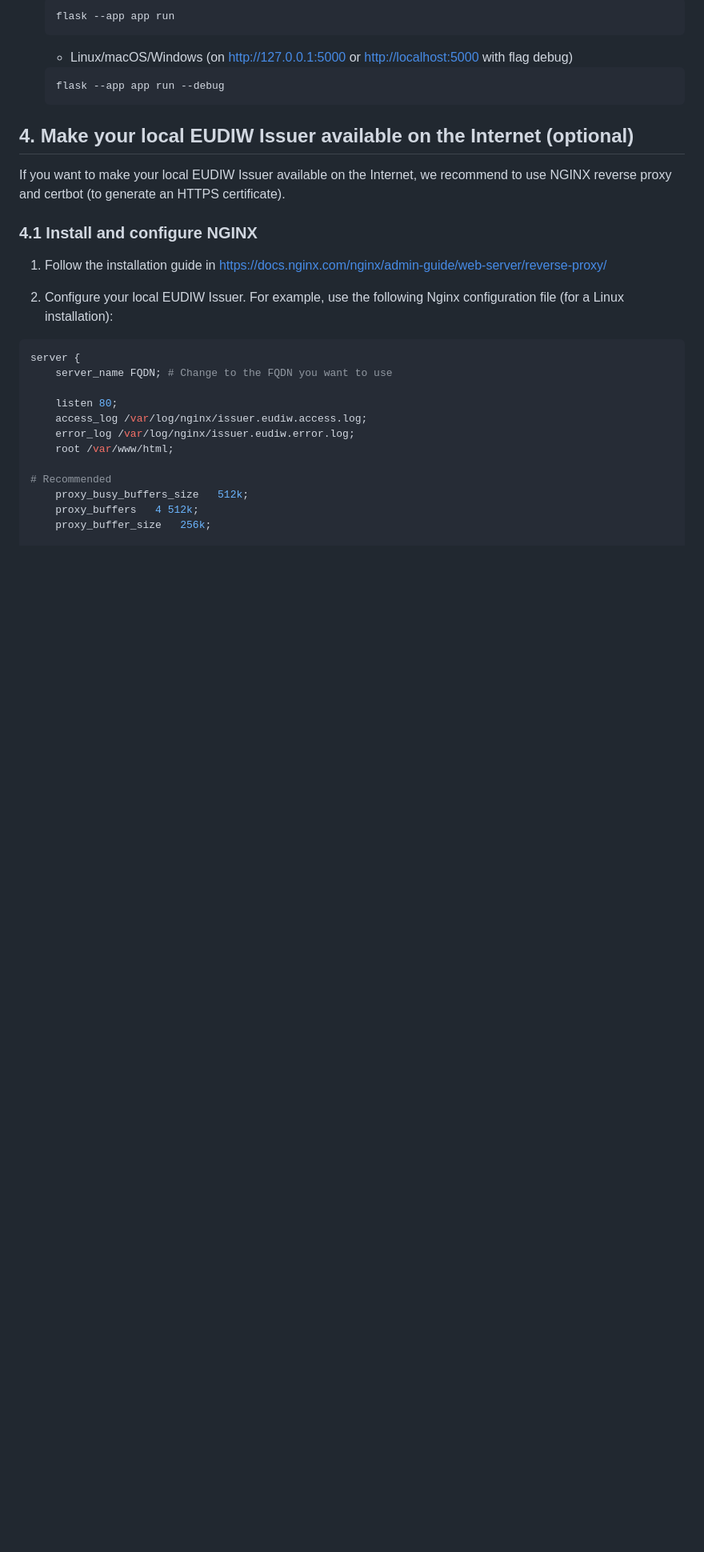
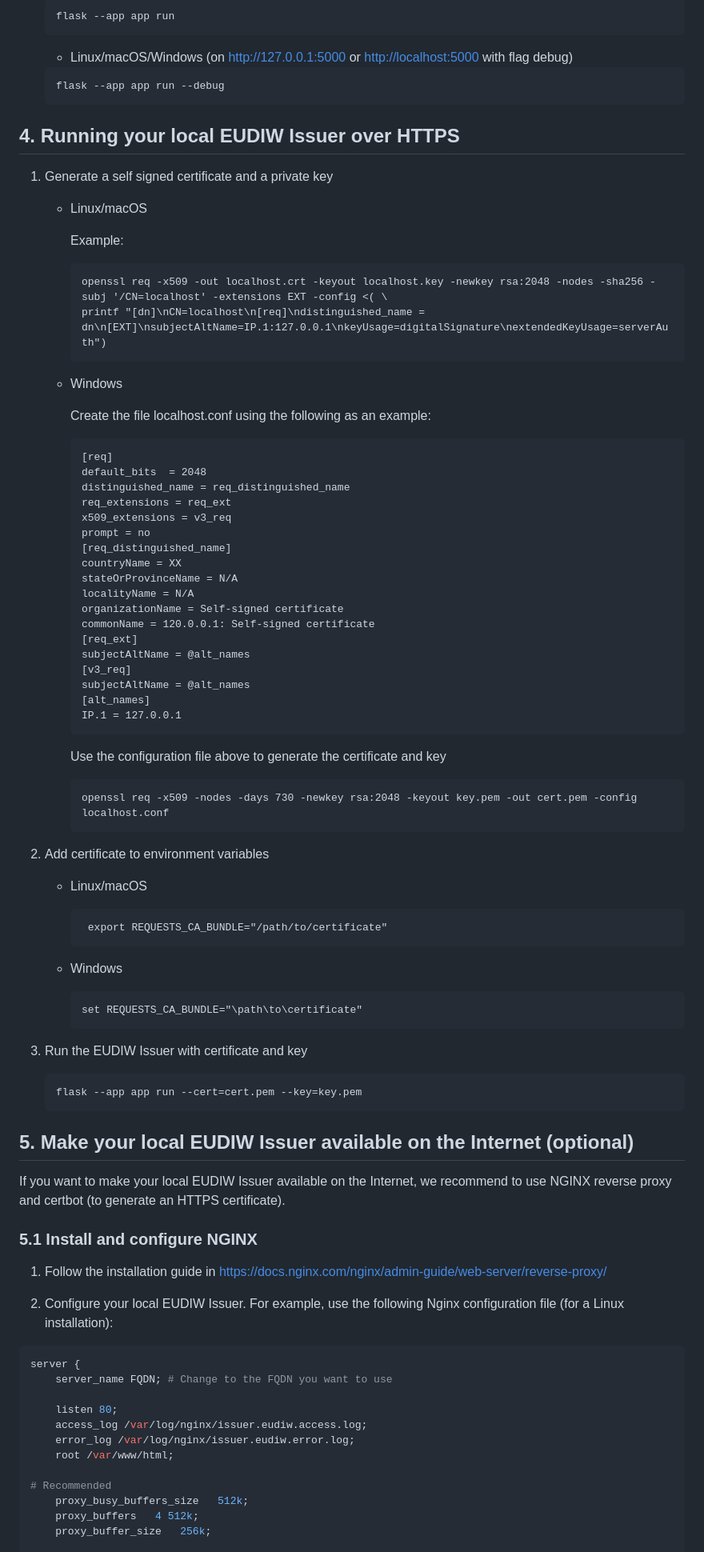
Before and after one commit to eu-digital-identity-wallet/eudi-srv-web-issuing-eudiw-py, a Markdown page: install.md, the part around the change. Shown: that part at 80% size. GitHub-like rendering; blank space fills up the shorter version.

Commit message:
Add HTTPS config

````diff
--- a/install.md
+++ b/install.md
@@ -90,12 +90,67 @@ To run the EUDIW Issuer, please follow these simple steps (some of which may hav
     flask --app app run --debug
     ```
 
+## 4. Running your local EUDIW Issuer over HTTPS
 
-## 4. Make your local EUDIW Issuer available on the Internet (optional)
+1. Generate a self signed certificate and a private key
+   + Linux/macOS
+
+       Example:
+        ```
+        openssl req -x509 -out localhost.crt -keyout localhost.key -newkey rsa:2048 -nodes -sha256 -subj '/CN=localhost' -extensions EXT -config <( \
+       printf "[dn]\nCN=localhost\n[req]\ndistinguished_name = dn\n[EXT]\nsubjectAltName=IP.1:127.0.0.1\nkeyUsage=digitalSignature\nextendedKeyUsage=serverAuth")
+        ```
+
+    + Windows
+
+        Create the file localhost.conf using the following as an example:
+        ```
+        [req]
+        default_bits  = 2048
+        distinguished_name = req_distinguished_name
+        req_extensions = req_ext
+        x509_extensions = v3_req
+        prompt = no
+        [req_distinguished_name]
+        countryName = XX
+        stateOrProvinceName = N/A
+        localityName = N/A
+        organizationName = Self-signed certificate
+        commonName = 120.0.0.1: Self-signed certificate
+        [req_ext]
+        subjectAltName = @alt_names
+        [v3_req]
+        subjectAltName = @alt_names
+        [alt_names]
+        IP.1 = 127.0.0.1
+        ```
+
+        Use the configuration file above to generate the certificate and key
+        ```
+        openssl req -x509 -nodes -days 730 -newkey rsa:2048 -keyout key.pem -out cert.pem -config localhost.conf
+        ```
+
+2. Add certificate to environment variables
+   + Linux/macOS
+       ```
+        export REQUESTS_CA_BUNDLE="/path/to/certificate"
+       ```
+
+   + Windows
+        ```
+        set REQUESTS_CA_BUNDLE="\path\to\certificate"
+        ```
+
+3. Run the EUDIW Issuer with certificate and key
+    ```
+    flask --app app run --cert=cert.pem --key=key.pem
+    ```
+
+## 5. Make your local EUDIW Issuer available on the Internet (optional)
 
 If you want to make your local EUDIW Issuer available on the Internet, we recommend to use NGINX reverse proxy and certbot (to generate an HTTPS certificate).
 
-### 4.1 Install and configure NGINX
+### 5.1 Install and configure NGINX
 
 1. Follow the installation guide in https://docs.nginx.com/nginx/admin-guide/web-server/reverse-proxy/
 
````
